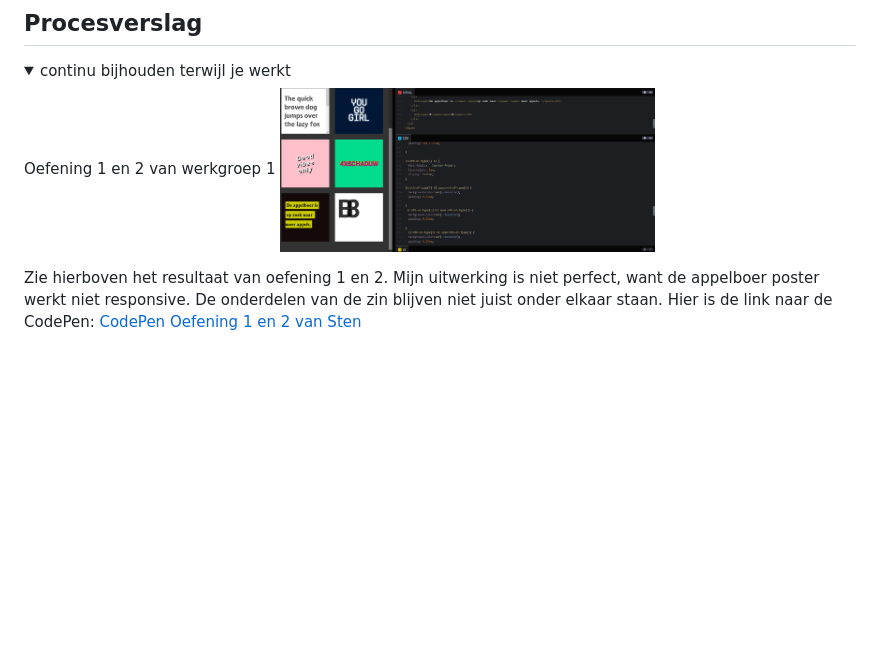
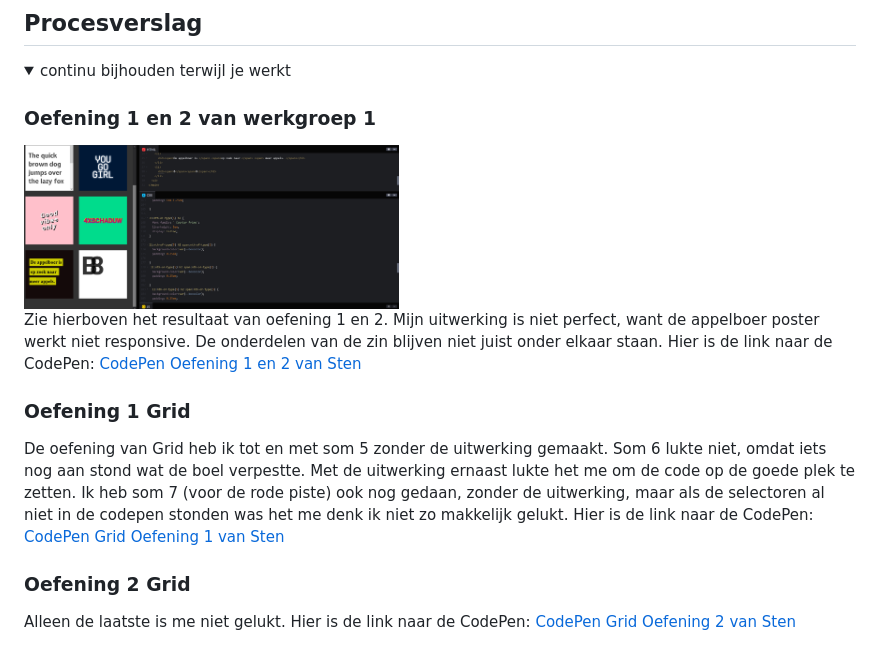
Before and after one commit to StenKotten/fed23, a Markdown page: README.md, the part around the change. GitHub-like rendering; blank space fills up the shorter version.

```diff
--- a/README.md
+++ b/README.md
@@ -256,9 +256,19 @@ Nb. Door *open* toe te voegen aan een *details* element kun je deze standaard op
 <details open>
   <summary>continu bijhouden terwijl je werkt</summary>
 
-  Oefening 1 en 2 van werkgroep 1
+  ### Oefening 1 en 2 van werkgroep 1
   <img src="readme-images/wg1oef1en2.png" width="375px" alt="oefening1 uitwerking screenshot">
 
   Zie hierboven het resultaat van oefening 1 en 2. Mijn uitwerking is niet perfect, want de appelboer poster werkt niet responsive. De onderdelen van de zin blijven niet juist onder elkaar staan.
   Hier is de link naar de CodePen: <a href="https://codepen.io/stenkotten/pen/poqPZvx?editors=1100">CodePen Oefening 1 en 2 van Sten</a>
+
+  ### Oefening 1 Grid
+  De oefening van Grid heb ik tot en met som 5 zonder de uitwerking gemaakt. Som 6 lukte niet, omdat iets nog aan stond wat de boel verpestte. Met de uitwerking ernaast lukte het me om de code op de goede plek te zetten.
+  Ik heb som 7 (voor de rode piste) ook nog gedaan, zonder de uitwerking, maar als de selectoren al niet in de codepen stonden was het me denk ik niet zo makkelijk gelukt.
+  Hier is de link naar de CodePen: <a href="https://codepen.io/stenkotten/pen/BavmQEB">CodePen Grid Oefening 1 van Sten</a>
+
+  ### Oefening 2 Grid
+  Alleen de laatste is me niet gelukt.
+  Hier is de link naar de CodePen: <a href="https://codepen.io/stenkotten/pen/dywZNZE">CodePen Grid Oefening 2 van Sten</a>
+
   </details>
```
